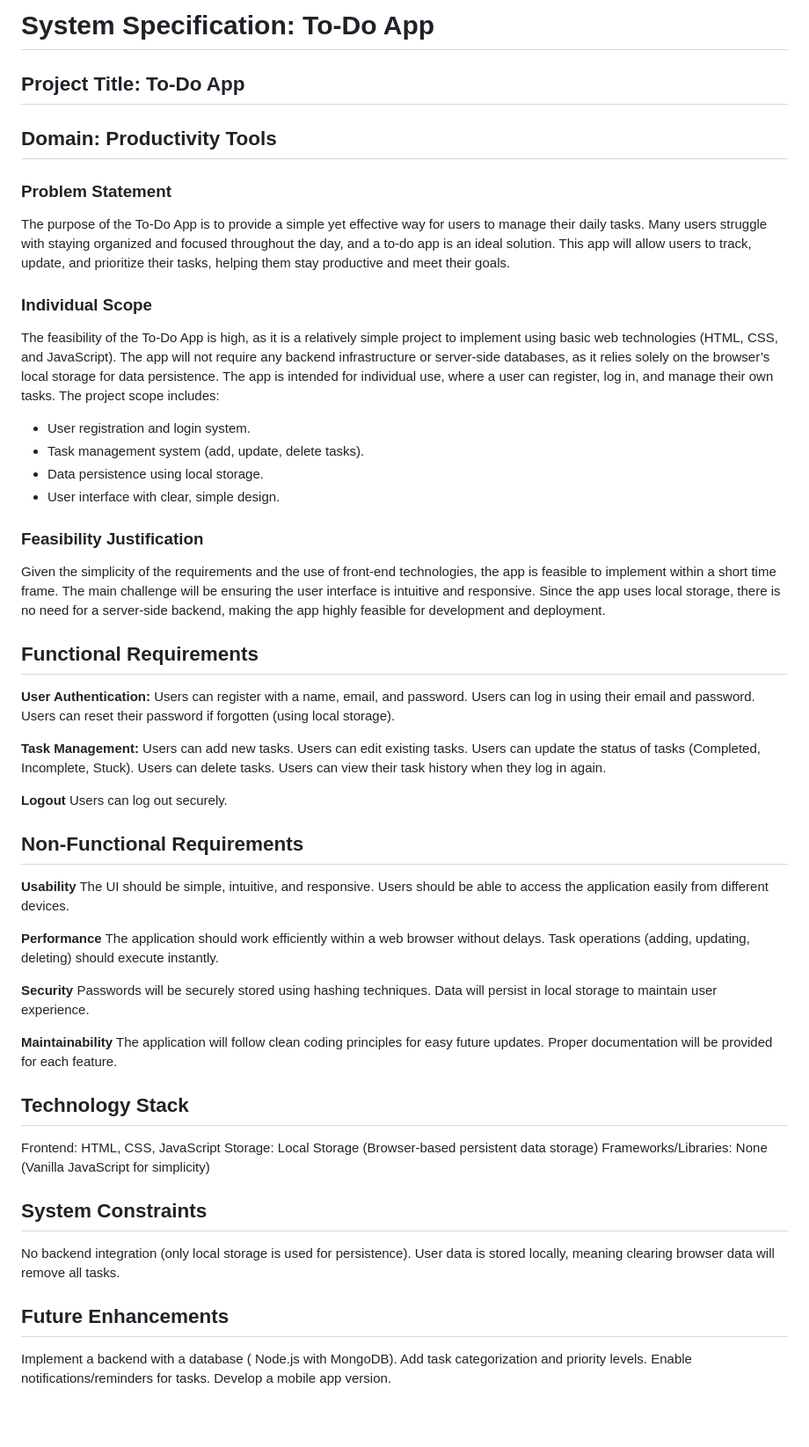
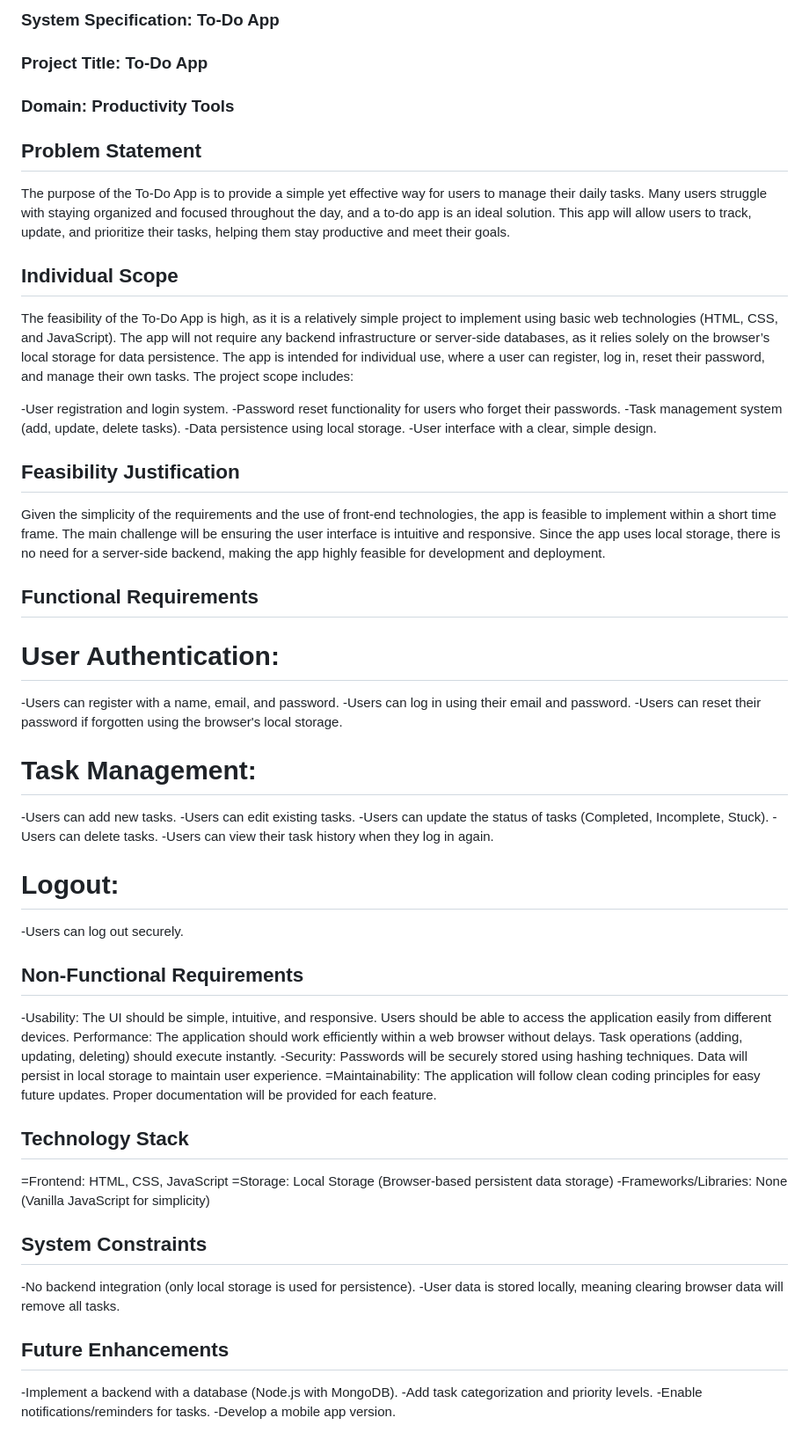
Before and after one commit to Gogi2016/ToDoApp, a Markdown page: SPECIFICATION.md, the part around the change. Shown at 88% size. GitHub-like rendering; blank space fills up the shorter version.

```diff
--- a/SPECIFICATION.md
+++ b/SPECIFICATION.md
@@ -1,72 +1,58 @@
-# System Specification: To-Do App
+### System Specification: To-Do App
 
-## Project Title: To-Do App
+### Project Title: To-Do App
+### Domain: Productivity Tools
 
-## Domain: Productivity Tools
-
-### Problem Statement
-
+## Problem Statement
 The purpose of the To-Do App is to provide a simple yet effective way for users to manage their daily tasks. Many users struggle with staying organized and focused throughout the day, and a to-do app is an ideal solution. This app will allow users to track, update, and prioritize their tasks, helping them stay productive and meet their goals.
 
-### Individual Scope
+## Individual Scope
+The feasibility of the To-Do App is high, as it is a relatively simple project to implement using basic web technologies (HTML, CSS, and JavaScript). The app will not require any backend infrastructure or server-side databases, as it relies solely on the browser’s local storage for data persistence. The app is intended for individual use, where a user can register, log in, reset their password, and manage their own tasks. The project scope includes:
 
-The feasibility of the To-Do App is high, as it is a relatively simple project to implement using basic web technologies (HTML, CSS, and JavaScript). The app will not require any backend infrastructure or server-side databases, as it relies solely on the browser’s local storage for data persistence. The app is intended for individual use, where a user can register, log in, and manage their own tasks. The project scope includes:
+-User registration and login system.
+-Password reset functionality for users who forget their passwords.
+-Task management system (add, update, delete tasks).
+-Data persistence using local storage.
+-User interface with a clear, simple design.
 
-- User registration and login system.
-- Task management system (add, update, delete tasks).
-- Data persistence using local storage.
-- User interface with clear, simple design.
-
-### Feasibility Justification
-
+## Feasibility Justification
 Given the simplicity of the requirements and the use of front-end technologies, the app is feasible to implement within a short time frame. The main challenge will be ensuring the user interface is intuitive and responsive. Since the app uses local storage, there is no need for a server-side backend, making the app highly feasible for development and deployment.
 
+## Functional Requirements
 
-## Functional Requirements
-  **User Authentication:**
-Users can register with a name, email, and password.
-Users can log in using their email and password.
-Users can reset their password if forgotten (using local storage).
+# User Authentication:
+-Users can register with a name, email, and password.
+-Users can log in using their email and password.
+-Users can reset their password if forgotten using the browser's local storage.
 
-   **Task Management:**
-Users can add new tasks.
-Users can edit existing tasks.
-Users can update the status of tasks (Completed, Incomplete, Stuck).
-Users can delete tasks.
-Users can view their task history when they log in again.
+# Task Management:
+-Users can add new tasks.
+-Users can edit existing tasks.
+-Users can update the status of tasks (Completed, Incomplete, Stuck).
+-Users can delete tasks.
+-Users can view their task history when they log in again.
 
-  **Logout**
-Users can log out securely.
+# Logout:
+-Users can log out securely.
 
 ## Non-Functional Requirements
 
-  **Usability**
-The UI should be simple, intuitive, and responsive.
-Users should be able to access the application easily from different devices.
-
-  **Performance**
-The application should work efficiently within a web browser without delays.
-Task operations (adding, updating, deleting) should execute instantly.
-
- **Security**
-Passwords will be securely stored using hashing techniques.
-Data will persist in local storage to maintain user experience.
-
-  **Maintainability**
-The application will follow clean coding principles for easy future updates.
-Proper documentation will be provided for each feature.
+-Usability: The UI should be simple, intuitive, and responsive. Users should be able to access the application easily from different devices.
+Performance: The application should work efficiently within a web browser without delays. Task operations (adding, updating, deleting) should execute instantly.
+-Security: Passwords will be securely stored using hashing techniques. Data will persist in local storage to maintain user experience.
+=Maintainability: The application will follow clean coding principles for easy future updates. Proper documentation will be provided for each feature.
 
 ## Technology Stack
-Frontend: HTML, CSS, JavaScript
-Storage: Local Storage (Browser-based persistent data storage)
-Frameworks/Libraries: None (Vanilla JavaScript for simplicity)
+=Frontend: HTML, CSS, JavaScript
+=Storage: Local Storage (Browser-based persistent data storage)
+-Frameworks/Libraries: None (Vanilla JavaScript for simplicity)
 
 ## System Constraints
-No backend integration (only local storage is used for persistence).
-User data is stored locally, meaning clearing browser data will remove all tasks.
+-No backend integration (only local storage is used for persistence).
+-User data is stored locally, meaning clearing browser data will remove all tasks.
 
 ## Future Enhancements
-Implement a backend with a database ( Node.js with MongoDB).
-Add task categorization and priority levels.
-Enable notifications/reminders for tasks.
-Develop a mobile app version.
+-Implement a backend with a database (Node.js with MongoDB).
+-Add task categorization and priority levels.
+-Enable notifications/reminders for tasks.
+-Develop a mobile app version.
```
